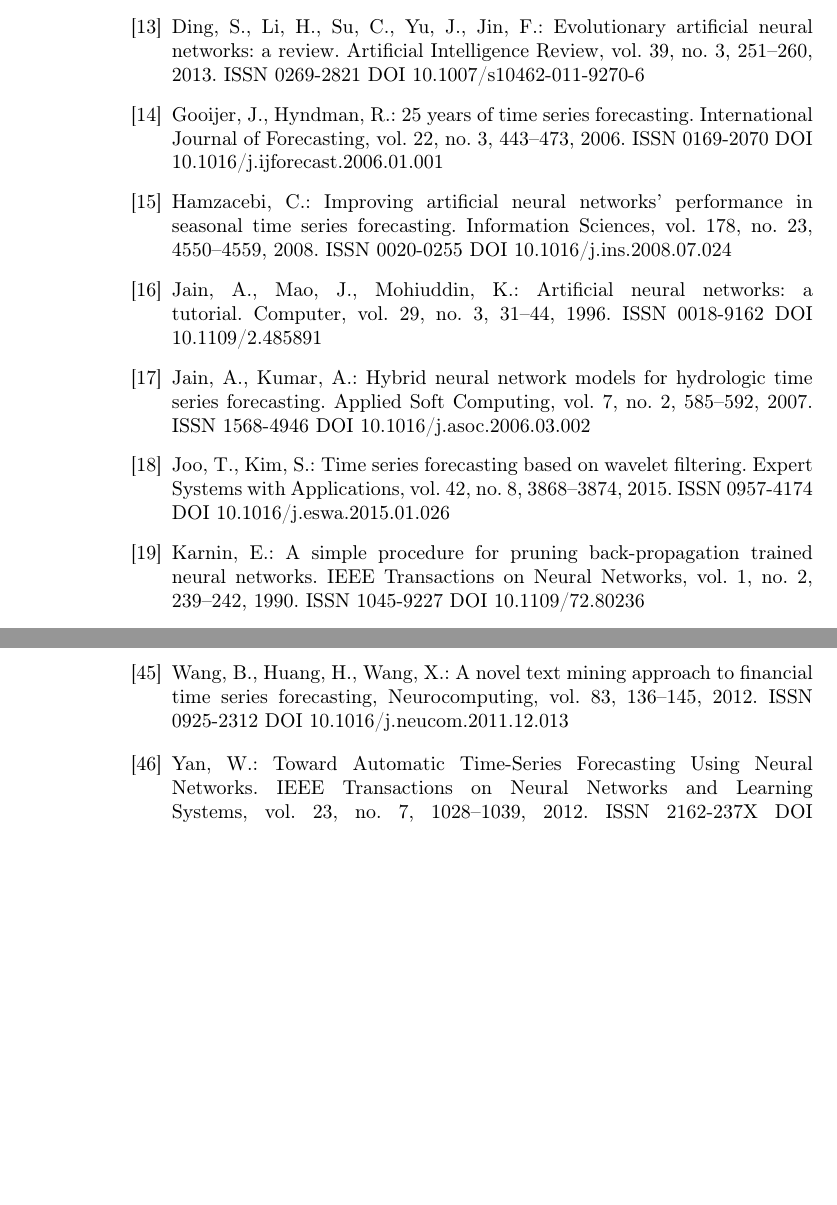
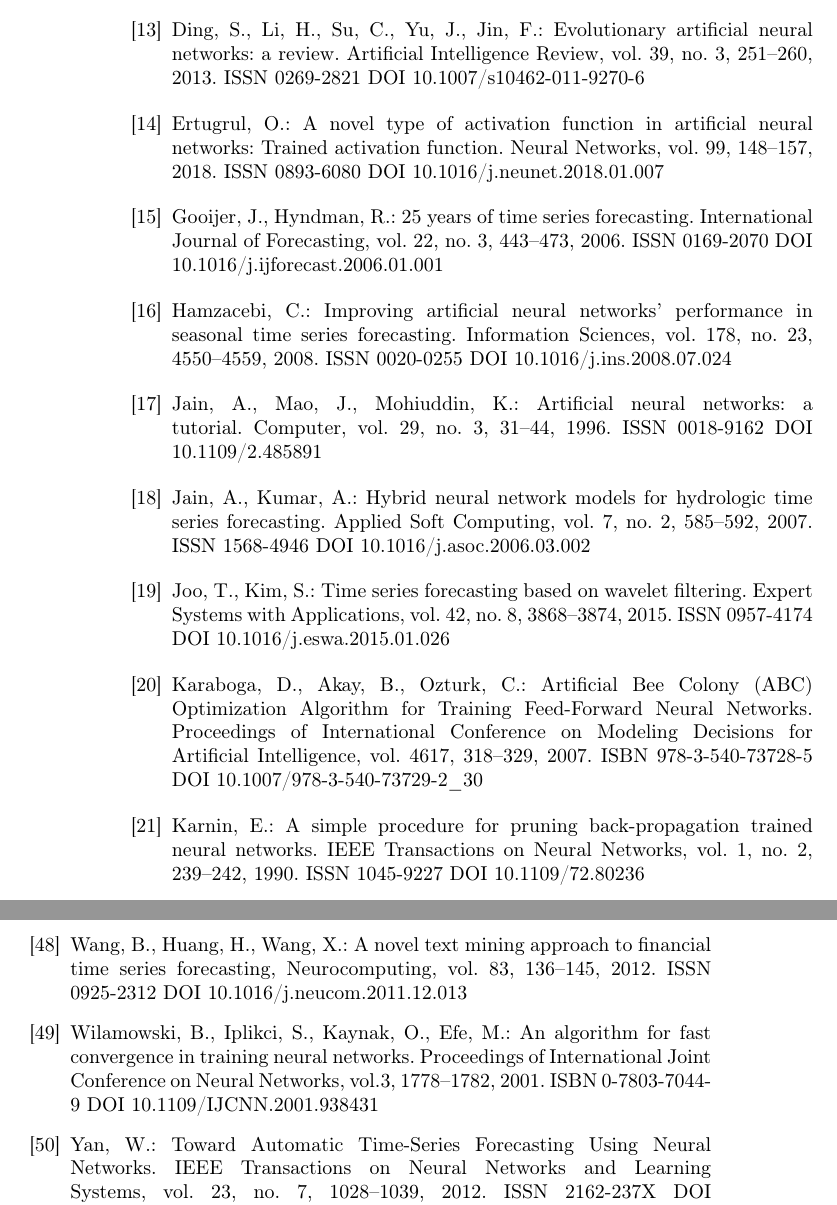
Before and after one commit to Coding-Sunday-Sofia/IICT-BAS-Petar-Tomov-PhD, a LaTeX thesis (thesis.tex, which reads chapters/references.tex): two parts of pages 45 and 47 of 49 before the commit and two parts of pages 45 and 48 of 49 after it, joined at a grey line, cut so that both start at the same text, the shorter picture padded with empty space. Compiled offline with pdfLaTeX.

Commit message:
Four more references were added.

```diff
--- a/chapters/references.tex
+++ b/chapters/references.tex
@@ -29,6 +29,8 @@
 
 \bibitem{Ding-01} Ding, S., Li, H., Su, C., Yu, J., Jin, F.: Evolutionary artificial neural networks: a review. Artificial Intelligence Review, vol. 39, no. 3, 251--260, 2013. ISSN 0269-2821 DOI 10.1007/s10462-011-9270-6
 
+\bibitem{Ertugrul-01} Ertugrul, O.: A novel type of activation function in artificial neural networks: Trained activation function. Neural Networks, vol. 99, 148--157, 2018. ISSN 0893-6080 DOI 10.1016/j.neunet.2018.01.007
+
 \bibitem{Gooijer-01} Gooijer, J., Hyndman, R.: 25 years of time series forecasting. International Journal of Forecasting, vol. 22, no. 3, 443--473, 2006. ISSN 0169-2070 DOI 10.1016/j.ijforecast.2006.01.001
 
 \bibitem{Hamzacebi-01} Hamzacebi, C.: Improving artificial neural networks’ performance in seasonal time series forecasting. Information Sciences, vol. 178, no. 23, 4550--4559, 2008. ISSN 0020-0255 DOI 10.1016/j.ins.2008.07.024
@@ -39,4 +41,6 @@
 
 \bibitem{Joo-01} Joo, T., Kim, S.: Time series forecasting based on wavelet filtering. Expert Systems with Applications, vol. 42, no. 8, 3868--3874, 2015. ISSN 0957-4174 DOI 10.1016/j.eswa.2015.01.026
 
+\bibitem{Karaboga-01} Karaboga, D., Akay, B., Ozturk, C.: Artificial Bee Colony (ABC) Optimization Algorithm for Training Feed-Forward Neural Networks. Proceedings of International Conference on Modeling Decisions for Artificial Intelligence, vol. 4617, 318--329, 2007. ISBN 978-3-540-73728-5 DOI 10.1007/978-3-540-73729-2\_30
+
 \bibitem{Karnin-01} Karnin, E.: A simple procedure for pruning back-propagation trained neural networks. IEEE Transactions on Neural Networks, vol. 1, no. 2, 239--242, 1990. ISSN 1045-9227 DOI 10.1109/72.80236
@@ -93,6 +99,8 @@
 
 \bibitem{Wang-01} Wang, B., Huang, H., Wang, X.: A novel text mining approach to financial time series forecasting, Neurocomputing, vol. 83, 136--145, 2012. ISSN 0925-2312 DOI 10.1016/j.neucom.2011.12.013
 
+\bibitem{Wilamowski-01} Wilamowski, B., Iplikci, S., Kaynak, O., Efe, M.: An algorithm for fast convergence in training neural networks. Proceedings of International Joint Conference on Neural Networks, vol.3, 1778--1782, 2001. ISBN 0-7803-7044-9 DOI 10.1109/IJCNN.2001.938431
+
 \bibitem{Yan-01} Yan, W.: Toward Automatic Time-Series Forecasting Using Neural Networks. IEEE Transactions on Neural Networks and Learning Systems, vol. 23, no. 7, 1028--1039, 2012. ISSN 2162-237X DOI 10.1109/TNNLS.2012.2198074
 
 \bibitem{Yao-01} Yao, X., Liu, Y.: A new evolutionary system for evolving artificial neural networks. IEEE Transactions on Neural Networks, vol. 8, no. 3, 694--713, 1997. ISSN 1045-9227 DOI 10.1109/72.572107
```
Also changed, not shown: chapters/chapter01.tex (+1 -1 lines), chapters/references.tex (2 more changed lines).
